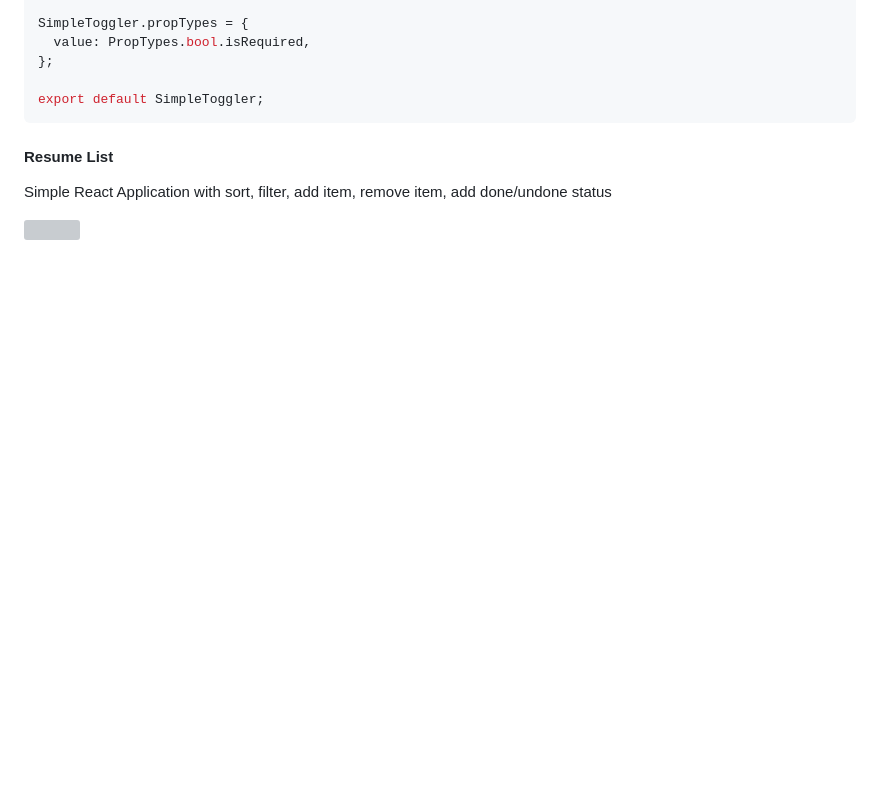
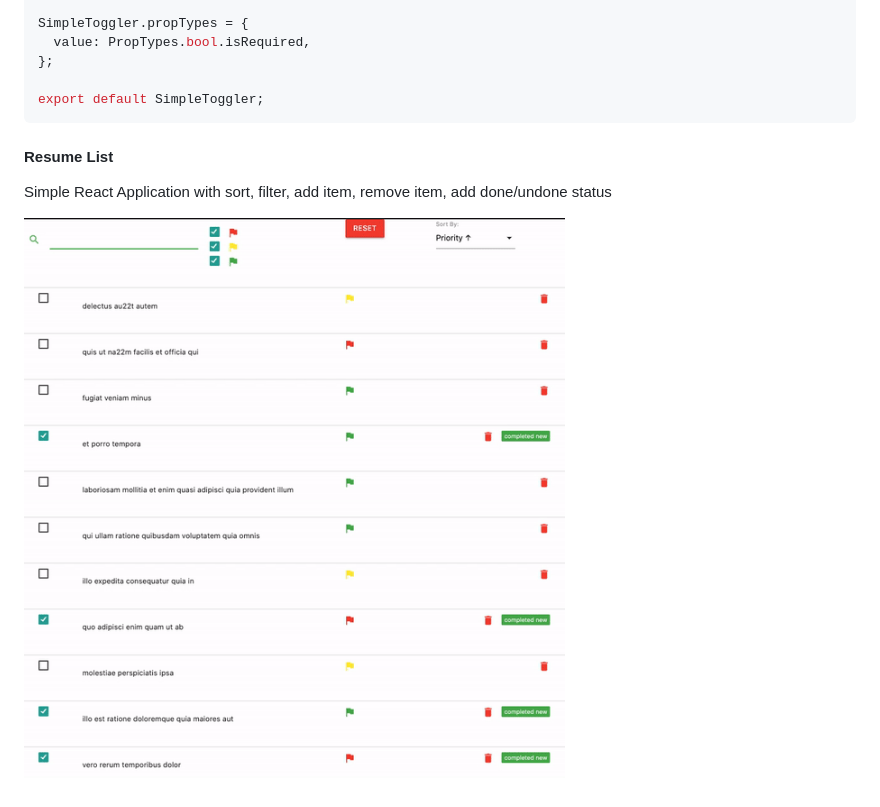
Before and after one commit to yacheckalin/react-tips, a Markdown page: code-samples/README.md, the part around the change. Drawn GitHub-style; pictures changed too: code-samples/assets/resume_list_demo_1.gif (added); blank space fills up the shorter version; grey boxes are pictures that could not be loaded.

Commit message:
fixed gif

```diff
--- a/code-samples/README.md
+++ b/code-samples/README.md
@@ -76,4 +76,4 @@ export default SimpleToggler;
 
 Simple React Application with sort, filter, add item, remove item, add done/undone status
 
-<p><img src="./assets/resume_list_demo.gif" /></p>
+<p><img src="./assets/resume_list_demo_1.gif" /></p>
```
Also changed, not shown: 1 other file.
